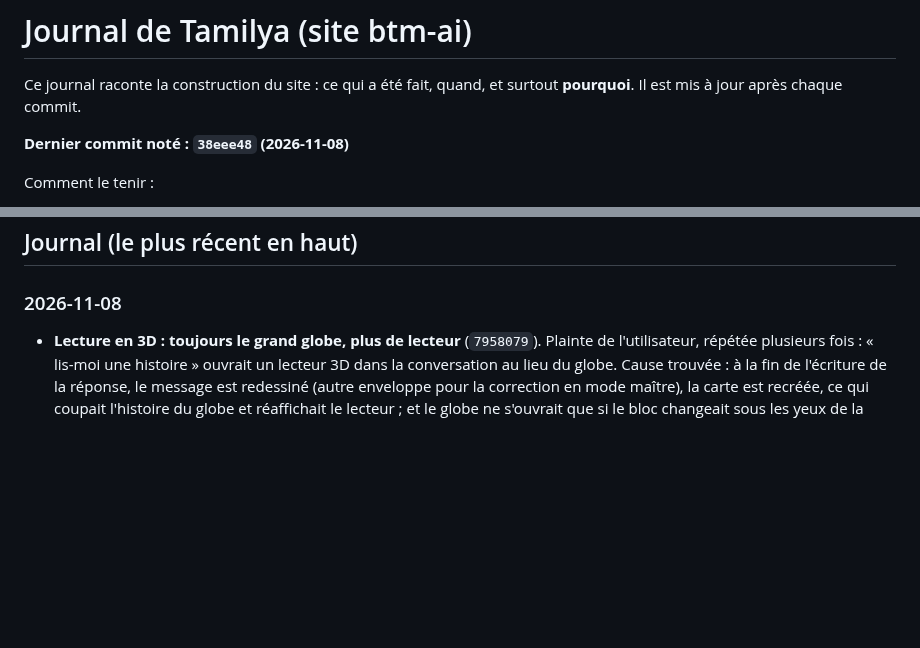
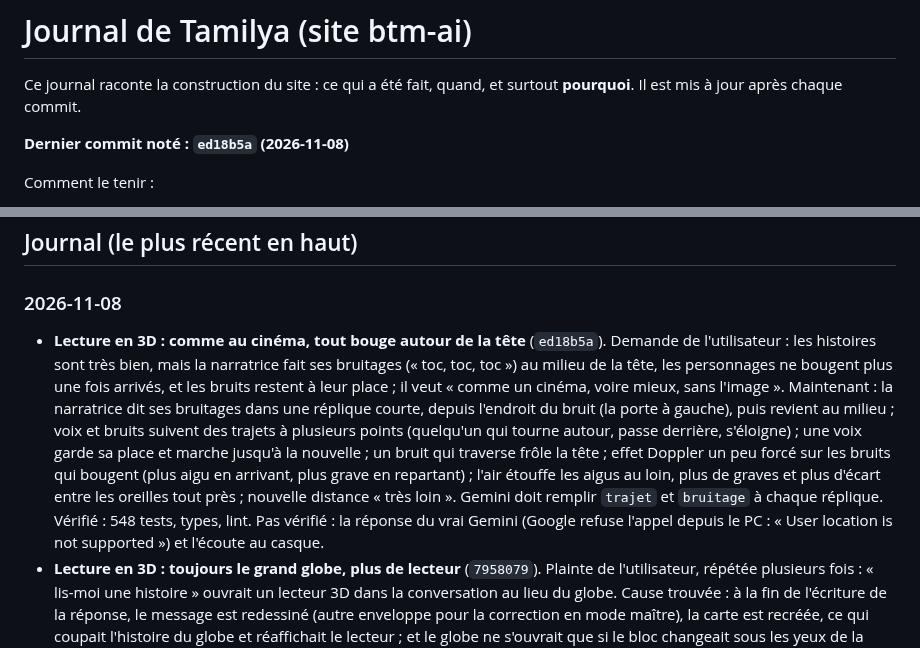
Before and after one commit to Mkail14/BTM-AI, a Markdown page: JOURNAL.md, 2 parts joined by grey strips. Drawn GitHub-style; blank space fills up the shorter version.

Commit message:
Journal : lecture en 3D comme au cinéma

```diff
--- a/JOURNAL.md
+++ b/JOURNAL.md
@@ -3,7 +3,7 @@
 Ce journal raconte la construction du site : ce qui a été fait, quand, et surtout **pourquoi**.
 Il est mis à jour après chaque commit.
 
-**Dernier commit noté : `38eee48` (2026-11-08)**
+**Dernier commit noté : `ed18b5a` (2026-11-08)**
 
 Comment le tenir :
 - après chaque commit, ajouter une ligne datée en haut de la partie « Journal » : ce qui change et pourquoi ;
@@ -88,6 +88,7 @@ Comment le tenir :
 ## Journal (le plus récent en haut)
 
 ### 2026-11-08
+- **Lecture en 3D : comme au cinéma, tout bouge autour de la tête** (`ed18b5a`). Demande de l'utilisateur : les histoires sont très bien, mais la narratrice fait ses bruitages (« toc, toc, toc ») au milieu de la tête, les personnages ne bougent plus une fois arrivés, et les bruits restent à leur place ; il veut « comme un cinéma, voire mieux, sans l'image ». Maintenant : la narratrice dit ses bruitages dans une réplique courte, depuis l'endroit du bruit (la porte à gauche), puis revient au milieu ; voix et bruits suivent des trajets à plusieurs points (quelqu'un qui tourne autour, passe derrière, s'éloigne) ; une voix garde sa place et marche jusqu'à la nouvelle ; un bruit qui traverse frôle la tête ; effet Doppler un peu forcé sur les bruits qui bougent (plus aigu en arrivant, plus grave en repartant) ; l'air étouffe les aigus au loin, plus de graves et plus d'écart entre les oreilles tout près ; nouvelle distance « très loin ». Gemini doit remplir `trajet` et `bruitage` à chaque réplique. Vérifié : 548 tests, types, lint. Pas vérifié : la réponse du vrai Gemini (Google refuse l'appel depuis le PC : « User location is not supported ») et l'écoute au casque.
 - **Lecture en 3D : toujours le grand globe, plus de lecteur** (`7958079`). Plainte de l'utilisateur, répétée plusieurs fois : « lis-moi une histoire » ouvrait un lecteur 3D dans la conversation au lieu du globe. Cause trouvée : à la fin de l'écriture de la réponse, le message est redessiné (autre enveloppe pour la correction en mode maître), la carte est recréée, ce qui coupait l'histoire du globe et réaffichait le lecteur ; et le globe ne s'ouvrait que si le bloc changeait sous les yeux de la carte. L'histoire vit désormais hors de la conversation (`lib/lecture/stage.ts` + `story-engine.ts`), le globe est monté une fois dans le layout (`StoryStage`), et une réponse reçue à l'instant le lance dès que le serveur a fini, une seule fois. Dans la conversation : une ligne (titre, « Réécouter »).
 - **Lecture en 3D : banque de 46 vrais sons de Mayotte** (`38eee48`). Plainte de l'utilisateur : pas assez de bruitages, et certains sonnent faux (la pluie, le toc à la porte, fabriqués à partir de bruit blanc). 61 sons cherchés sur Wikimedia Commons (licences libres seulement, 3 ou 4 versions chacun), écoutés par l'utilisateur sur une page d'écoute locale ; 46 gardés (appel à la prière, prêche du vendredi, madrassa, « Allahou akbar », coq, chèvres, zébu, scooter, klaxon, chantier, marché, toux, bébé, pluie sur la tôle, roussettes…). Opus mono, 1,5 Mo en tout ; le téléphone ne télécharge que les sons de l'histoire, dès que le script les annonce, et attend au plus 4 s (décor) ou 1,5 s (bruit) avant de prendre la version fabriquée. Refusés à l'écoute (rien de bon trouvé) : ventilateur, porte qui claque, portail, cri, rire, pleurs, marteau-piqueur, scie, marteau, pirogue, verre ; feu, pas, rafale et plouf gardent leur version fabriquée. Gemini reçoit chaque son avec son sens et place les sons religieux avec respect. Crédits : `public/sons/CREDITS.md`.
 - **Lecture en 3D : l'histoire dans le grand globe** (`20bc0c7`). Demande de l'utilisateur : quand il écrit « lis-moi une histoire », le vocal doit s'ouvrir avec le globe et raconter, sans texte « en cours de chargement » ; à la fin, Tamilya demande des nouvelles, et sans réponse en 4 s on revient à l'écrit. L'histoire lancée d'elle-même s'ouvre en plein écran (même écran que le vocal) ; le globe suit le son réel (niveau mesuré, setVoiceLevelSource) ; toucher le globe met en pause, la croix arrête. Gemini écrit une phrase de fin (`fin`) avec le début du script ; après elle, le vocal en direct s'ouvre et se referme seul après 4 s de silence. Vérifié : 545 tests, types, lint. Pas encore essayé sur la tablette.
```
